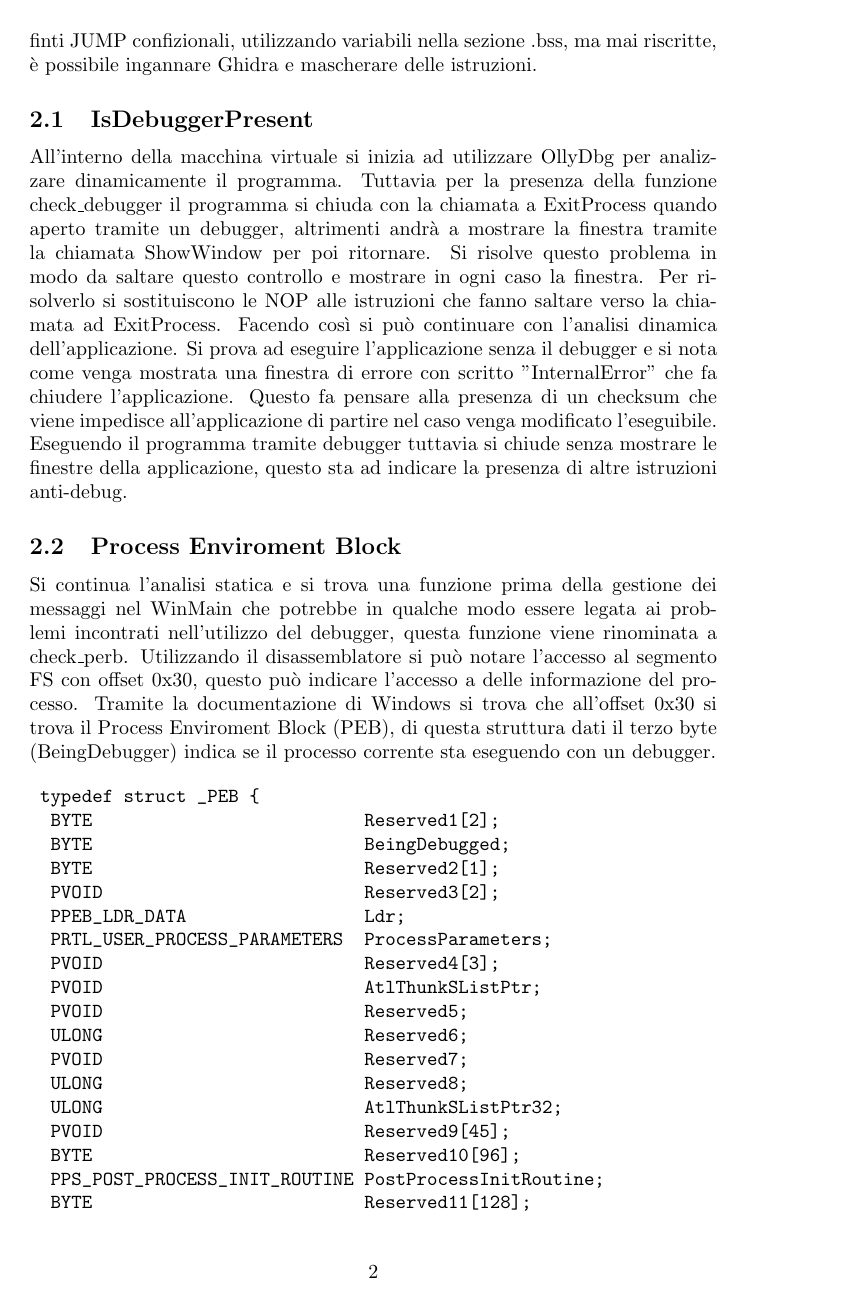
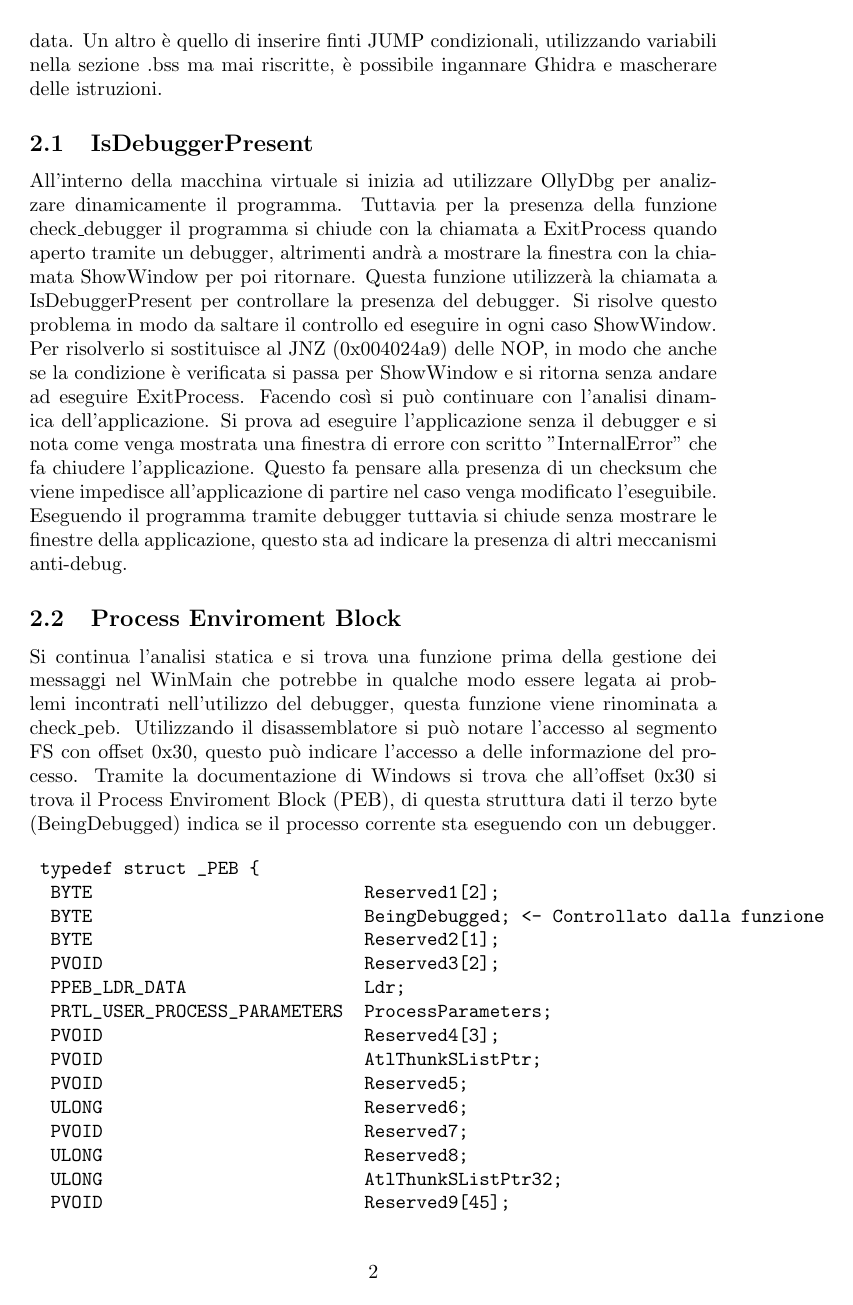
Before and after one commit to Prometeus9988/sturdy-robot, a LaTeX problem sheet (MA/homework3.tex): page 2 of 5. Compiled offline with pdfLaTeX.

Commit message:
Updated MA/Homework3.tex

```diff
--- a/MA/homework3.tex
+++ b/MA/homework3.tex
@@ -20,17 +20,19 @@ Da questa prima analisi statica non si evince molto sul codice di sblocco. Tutta
 
 \section{Risoluzione meccanismi anti-debug}
-Nelle sezioni successive si vanno ad eliminare i meccanismi anti-debug dell'applicazione che impediscono l'utilizzo di OllyDbg per facilitare la ricerca del codice di sblocco. In molte delle funzioni che vengono descritte successivamente si fa ampio uso di meccanismi per rendere più difficile l'analisi statica, tuttavia questi meccanismi non vengono sempre citati nelle sezioni successive. Uno di questi è nascondere il codice eseguibile nella sezione data. Un altro è quello di inserire finti JUMP confizionali, utilizzando variabili nella sezione .bss, ma mai riscritte, è possibile ingannare Ghidra e mascherare delle istruzioni.
+Nelle sezioni successive si vanno ad eliminare i meccanismi anti-debug dell'applicazione che impediscono l'utilizzo di OllyDbg. In molte delle funzioni che vengono descritte successivamente si fa ampio uso di meccanismi per rendere più difficile l'analisi statica, tuttavia questi meccanismi non vengono sempre citati nelle sezioni successive. Uno di questi è nascondere il codice eseguibile nella sezione data. Un altro è quello di inserire finti JUMP condizionali, utilizzando variabili nella sezione .bss ma mai riscritte, è possibile ingannare Ghidra e mascherare delle istruzioni.
+
 \subsection{IsDebuggerPresent}
-All'interno della macchina virtuale si inizia ad utilizzare OllyDbg per analizzare dinamicamente il programma. Tuttavia per la presenza della funzione check\_debugger il programma si chiuda con la chiamata a ExitProcess quando aperto tramite un debugger, altrimenti andrà a mostrare la finestra tramite la chiamata ShowWindow per poi ritornare. Si risolve questo problema in modo da saltare questo controllo e mostrare in ogni caso la finestra. Per risolverlo si sostituiscono le NOP alle istruzioni che fanno saltare verso la chiamata ad ExitProcess.
- Facendo così si può continuare con l'analisi dinamica dell'applicazione. Si prova ad eseguire l'applicazione senza il debugger e si nota come venga mostrata una finestra di errore con scritto "InternalError" che fa chiudere l'applicazione. Questo fa pensare alla presenza di un checksum che viene impedisce all'applicazione di partire nel caso venga modificato l'eseguibile.  Eseguendo il programma tramite debugger tuttavia si chiude senza mostrare le finestre della applicazione, questo sta ad indicare la presenza di altre istruzioni anti-debug.
+All'interno della macchina virtuale si inizia ad utilizzare OllyDbg per analizzare dinamicamente il programma. Tuttavia per la presenza della funzione check\_debugger il programma si chiude con la chiamata a ExitProcess quando aperto tramite un debugger, altrimenti andrà a mostrare la finestra con la chiamata ShowWindow per poi ritornare.  Questa funzione utilizzerà la chiamata a IsDebuggerPresent per controllare la presenza del debugger.
+Si risolve questo problema in modo da saltare il controllo ed eseguire in ogni caso ShowWindow. Per risolverlo si sostituisce al JNZ (0x004024a9) delle NOP, in modo che anche se la condizione è verificata si passa per ShowWindow e si ritorna senza andare ad eseguire ExitProcess.
+ Facendo così si può continuare con l'analisi dinamica dell'applicazione. Si prova ad eseguire l'applicazione senza il debugger e si nota come venga mostrata una finestra di errore con scritto "InternalError" che fa chiudere l'applicazione. Questo fa pensare alla presenza di un checksum che viene impedisce all'applicazione di partire nel caso venga modificato l'eseguibile.  Eseguendo il programma tramite debugger tuttavia si chiude senza mostrare le finestre della applicazione, questo sta ad indicare la presenza di altri meccanismi anti-debug.
 
 \subsection{Process Enviroment Block}
-Si continua l'analisi statica e si trova una funzione prima della gestione dei messaggi nel WinMain che potrebbe in qualche modo essere legata ai problemi incontrati nell'utilizzo del debugger, questa funzione viene rinominata a check\_perb. Utilizzando il disassemblatore si può notare l'accesso al segmento FS con offset 0x30, questo può indicare l'accesso a delle informazione del processo. Tramite la documentazione di Windows si trova che all'offset 0x30 si trova il Process Enviroment Block (PEB), di questa struttura dati il terzo byte (BeingDebugger) indica se il processo corrente sta eseguendo con un debugger.
+Si continua l'analisi statica e si trova una funzione prima della gestione dei messaggi nel WinMain che potrebbe in qualche modo essere legata ai problemi incontrati nell'utilizzo del debugger, questa funzione viene rinominata a check\_peb. Utilizzando il disassemblatore si può notare l'accesso al segmento FS con offset 0x30, questo può indicare l'accesso a delle informazione del processo. Tramite la documentazione di Windows si trova che all'offset 0x30 si trova il Process Enviroment Block (PEB), di questa struttura dati il terzo byte (BeingDebugged) indica se il processo corrente sta eseguendo con un debugger.
 
 \begin{verbatim}
 	typedef struct _PEB {
 		BYTE                          Reserved1[2];
-		BYTE                          BeingDebugged;
+		BYTE                          BeingDebugged; <- Controllato dalla funzione
 		BYTE                          Reserved2[1];
 		PVOID                         Reserved3[2];
 		PPEB_LDR_DATA                 Ldr;
```
Also changed, not shown: MA/homework3.pdf, MA/homework3.tex (12 more changed lines), 3 other files.
